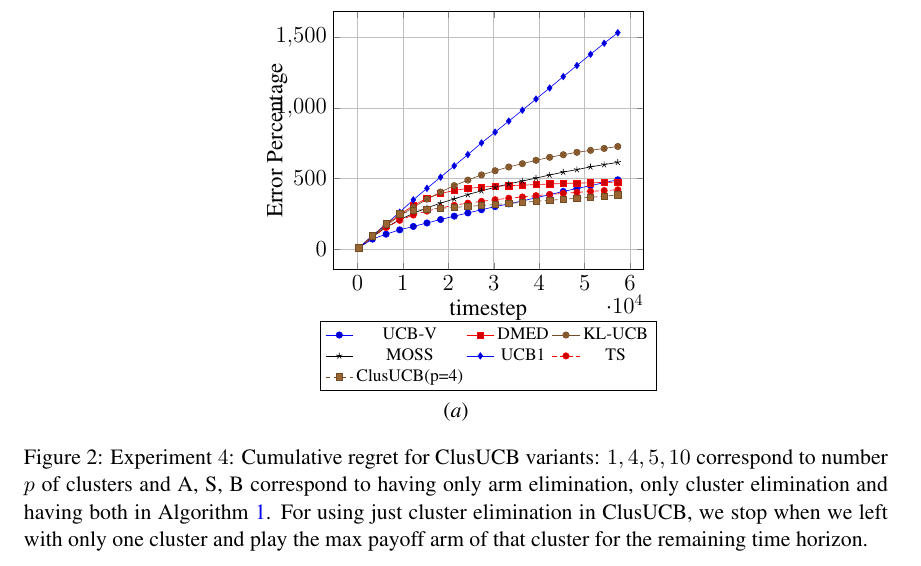
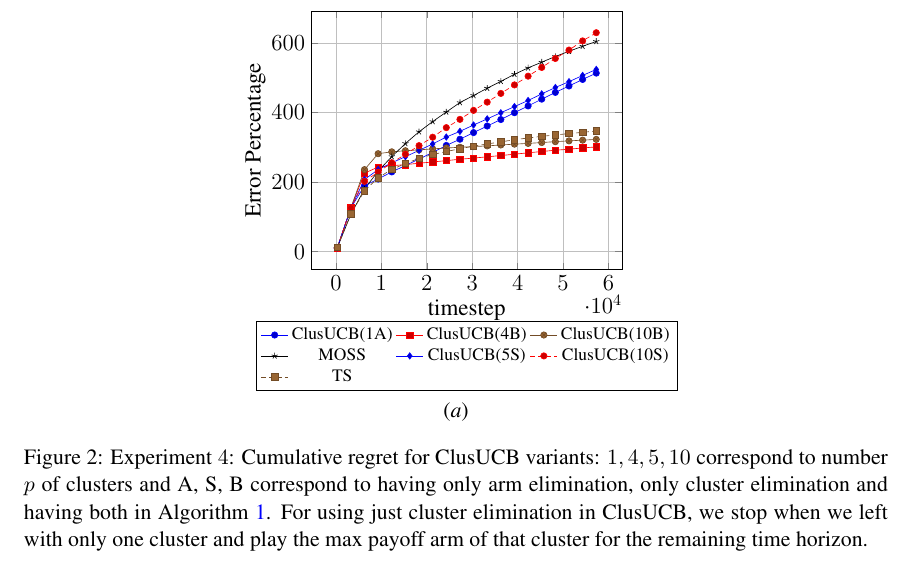
Before and after one commit to Subhojyoti/researchProp, a LaTeX document (colt2016-sample.tex, which reads appendix.tex): part of page 13 of 16, cut at the place of the change. Compiled offline with pdfLaTeX.

Commit message:
Final changes on 2.12.2016

```diff
--- a/appendix.tex
+++ b/appendix.tex
@@ -114,14 +114,14 @@ For the purpose of performance comparison using cumulative regret as the metric,
         %clip mode=individual,
   		legend style={at={(0.5,-0.2)},anchor=north, legend columns=3} ]
       	% UCB
-		\addplot table[x index=0,y index=1,col sep=tab,each nth point={10}] {results/Expt1/UCB_Vcomp_subsampled.txt};
-		\addplot table[x index=0,y index=1,col sep=tab,each nth point={10}] {results/Expt1/DMEDcomp_subsampled.txt};
-		\addplot table[x index=0,y index=1,col sep=tab,each nth point={10}] {results/Expt1/KLUCBcomp_subsampled.txt};
-		\addplot table[x index=0,y index=1,col sep=tab,each nth point={10}] {results/Expt1/MOSScomp_subsampled.txt};
-		\addplot table[x index=0,y index=1,col sep=tab,each nth point={10}] {results/Expt1/UCB1comp_subsampled.txt};
-		\addplot table[x index=0,y index=1,col sep=tab,each nth point={10}] {results/Expt1/TScomp_subsampled.txt};
-		\addplot table[x index=0,y index=1,col sep=tab,each nth point={10}] {results/Expt1/clUCBcomp_subsampled.txt};
-      	\legend{UCB-V,DMED,KL-UCB,MOSS,UCB1,TS,ClusUCB(p=4)}
+		\addplot table[x index=0,y index=1,col sep=tab,each nth point={10}] {results/Expt4/clUCB1comp_subsampled.txt};
+		\addplot table[x index=0,y index=1,col sep=tab,each nth point={10}] {results/Expt4/clUCB2comp_subsampled.txt};
+		\addplot table[x index=0,y index=1,col sep=tab,each nth point={10}] {results/Expt4/clUCB3comp_subsampled.txt};
+		\addplot table[x index=0,y index=1,col sep=tab,each nth point={10}] {results/Expt4/MOSScomp_subsampled.txt};
+		\addplot table[x index=0,y index=1,col sep=tab,each nth point={10}] {results/Expt4/clUCB4comp_subsampled.txt};
+		\addplot table[x index=0,y index=1,col sep=tab,each nth point={10}] {results/Expt4/clUCB5comp_subsampled.txt};
+		\addplot table[x index=0,y index=1,col sep=tab,each nth point={10}] {results/Expt4/TScomp_subsampled.txt};
+      	\legend{ClusUCB(1A),ClusUCB(4B),ClusUCB(10B),MOSS,ClusUCB(5S),ClusUCB(10S),TS}
       	\end{axis}
       	\end{tikzpicture}
   		\label{fig:4}
```
